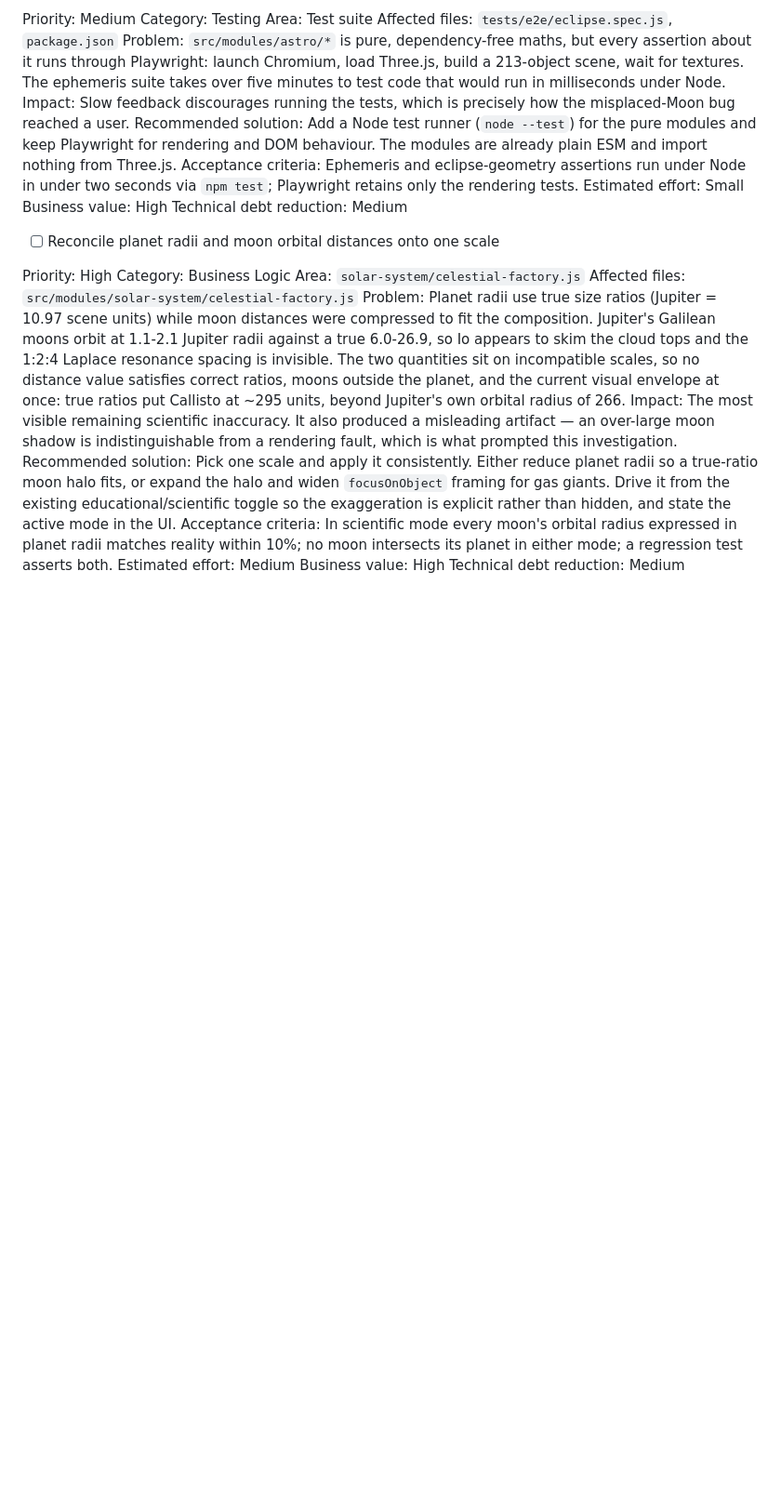
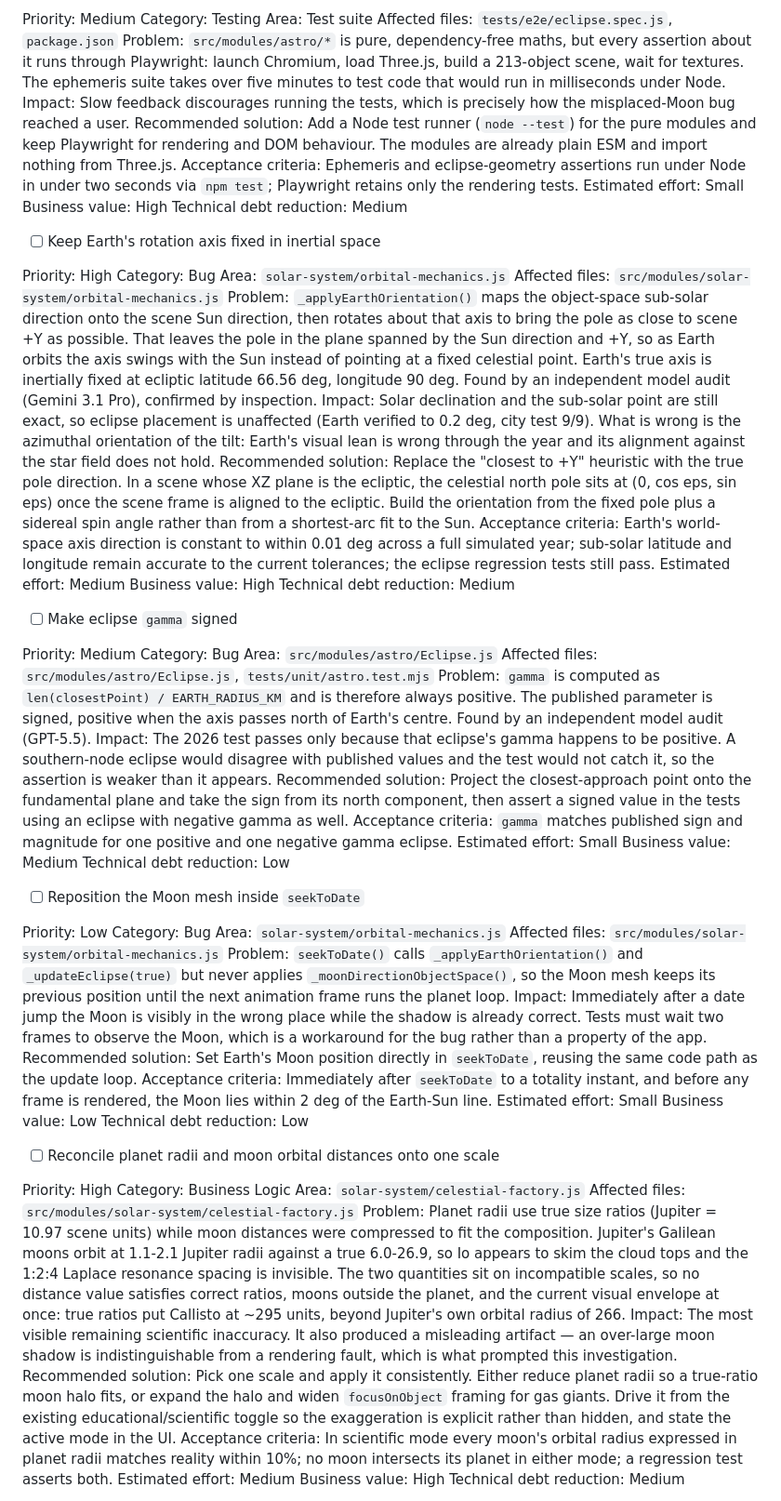
Before and after one commit to my-pwa-apps/Solar, a Markdown page: BACKLOG.md, the part around the change. Shown at 93% size. Drawn GitHub-style; blank space fills up the shorter version.

Commit message:
docs: record cross-model audit findings (axis not inertially fixed, unsigned gamma, seekToDate moon desync)

```diff
--- a/BACKLOG.md
+++ b/BACKLOG.md
@@ -159,6 +159,76 @@ under two seconds via `npm test`; Playwright retains only the rendering tests.
 Estimated effort: Small
 Business value: High
 Technical debt reduction: Medium
+
+- [ ] Keep Earth's rotation axis fixed in inertial space
+
+Priority: High
+Category: Bug
+Area: `solar-system/orbital-mechanics.js`
+Affected files: `src/modules/solar-system/orbital-mechanics.js`
+Problem: `_applyEarthOrientation()` maps the object-space sub-solar direction onto the
+scene Sun direction, then rotates about that axis to bring the pole as close to scene
++Y as possible. That leaves the pole in the plane spanned by the Sun direction and +Y,
+so as Earth orbits the axis swings with the Sun instead of pointing at a fixed
+celestial point. Earth's true axis is inertially fixed at ecliptic latitude 66.56 deg,
+longitude 90 deg. Found by an independent model audit (Gemini 3.1 Pro), confirmed by
+inspection.
+Impact: Solar declination and the sub-solar point are still exact, so eclipse
+placement is unaffected (Earth verified to 0.2 deg, city test 9/9). What is wrong is
+the azimuthal orientation of the tilt: Earth's visual lean is wrong through the year
+and its alignment against the star field does not hold.
+Recommended solution: Replace the "closest to +Y" heuristic with the true pole
+direction. In a scene whose XZ plane is the ecliptic, the celestial north pole sits at
+(0, cos eps, sin eps) once the scene frame is aligned to the ecliptic. Build the
+orientation from the fixed pole plus a sidereal spin angle rather than from a
+shortest-arc fit to the Sun.
+Acceptance criteria: Earth's world-space axis direction is constant to within 0.01 deg
+across a full simulated year; sub-solar latitude and longitude remain accurate to the
+current tolerances; the eclipse regression tests still pass.
+Estimated effort: Medium
+Business value: High
+Technical debt reduction: Medium
+
+- [ ] Make eclipse `gamma` signed
+
+Priority: Medium
+Category: Bug
+Area: `src/modules/astro/Eclipse.js`
+Affected files: `src/modules/astro/Eclipse.js`, `tests/unit/astro.test.mjs`
+Problem: `gamma` is computed as `len(closestPoint) / EARTH_RADIUS_KM` and is therefore
+always positive. The published parameter is signed, positive when the axis passes
+north of Earth's centre. Found by an independent model audit (GPT-5.5).
+Impact: The 2026 test passes only because that eclipse's gamma happens to be positive.
+A southern-node eclipse would disagree with published values and the test would not
+catch it, so the assertion is weaker than it appears.
+Recommended solution: Project the closest-approach point onto the fundamental plane
+and take the sign from its north component, then assert a signed value in the tests
+using an eclipse with negative gamma as well.
+Acceptance criteria: `gamma` matches published sign and magnitude for one positive and
+one negative gamma eclipse.
+Estimated effort: Small
+Business value: Medium
+Technical debt reduction: Low
+
+- [ ] Reposition the Moon mesh inside `seekToDate`
+
+Priority: Low
+Category: Bug
+Area: `solar-system/orbital-mechanics.js`
+Affected files: `src/modules/solar-system/orbital-mechanics.js`
+Problem: `seekToDate()` calls `_applyEarthOrientation()` and `_updateEclipse(true)` but
+never applies `_moonDirectionObjectSpace()`, so the Moon mesh keeps its previous
+position until the next animation frame runs the planet loop.
+Impact: Immediately after a date jump the Moon is visibly in the wrong place while the
+shadow is already correct. Tests must wait two frames to observe the Moon, which is a
+workaround for the bug rather than a property of the app.
+Recommended solution: Set Earth's Moon position directly in `seekToDate`, reusing the
+same code path as the update loop.
+Acceptance criteria: Immediately after `seekToDate` to a totality instant, and before
+any frame is rendered, the Moon lies within 2 deg of the Earth-Sun line.
+Estimated effort: Small
+Business value: Low
+Technical debt reduction: Low
 
 - [ ] Reconcile planet radii and moon orbital distances onto one scale
 
```
